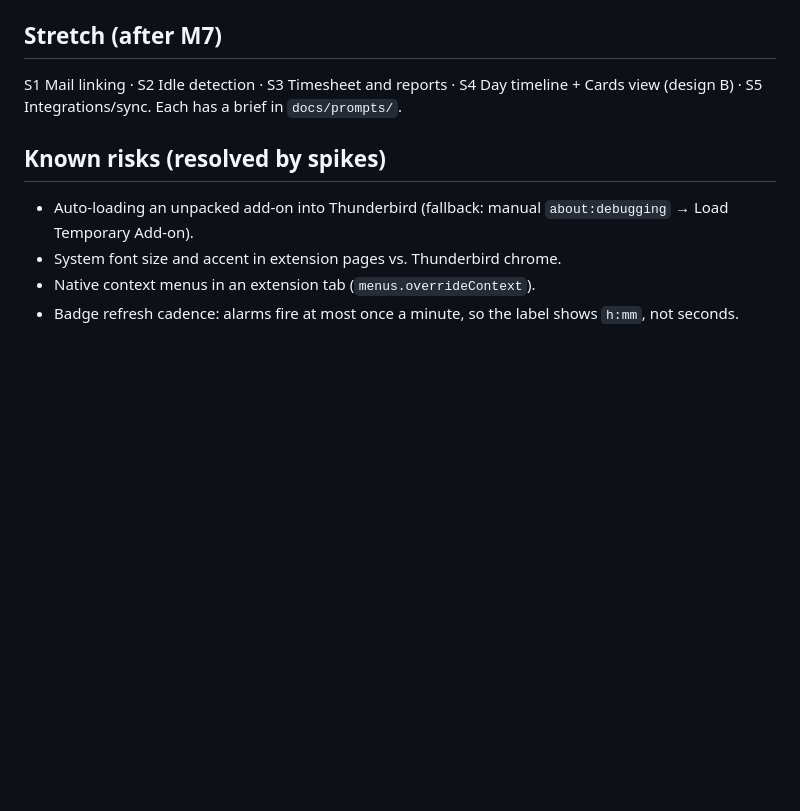
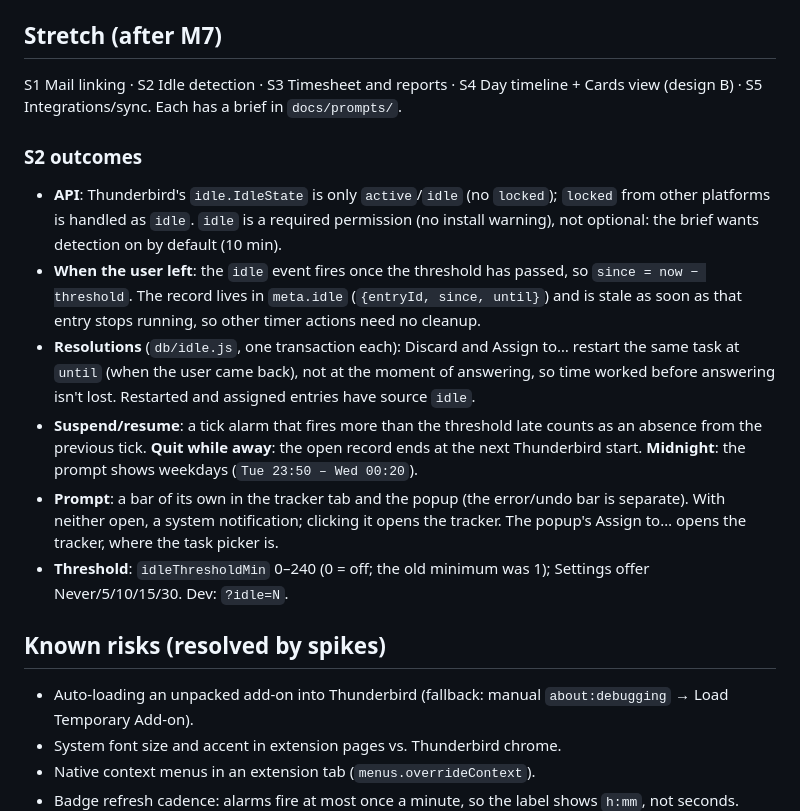
Before and after one commit to a-mango/thunderbird-time-tracker, a Markdown page: docs/PLAN.md, the part around the change. GitHub-like rendering; blank space fills up the shorter version.

Commit message:
docs: S2 outcomes and the ?idle dev param
Co-Authored-By: Claude Opus 5.5 <noreply@anthropic.com>

```diff
--- a/docs/PLAN.md
+++ b/docs/PLAN.md
@@ -141,6 +141,14 @@
 
 S1 Mail linking · S2 Idle detection · S3 Timesheet and reports · S4 Day timeline + Cards view (design B) · S5 Integrations/sync. Each has a brief in `docs/prompts/`.
 
+### S2 outcomes
+- **API**: Thunderbird's `idle.IdleState` is only `active`/`idle` (no `locked`); `locked` from other platforms is handled as `idle`. `idle` is a required permission (no install warning), not optional: the brief wants detection on by default (10 min).
+- **When the user left**: the `idle` event fires once the threshold has passed, so `since = now − threshold`. The record lives in `meta.idle` (`{entryId, since, until}`) and is stale as soon as that entry stops running, so other timer actions need no cleanup.
+- **Resolutions** (`db/idle.js`, one transaction each): Discard and Assign to… restart the same task at `until` (when the user came back), not at the moment of answering, so time worked before answering isn't lost. Restarted and assigned entries have source `idle`.
+- **Suspend/resume**: a tick alarm that fires more than the threshold late counts as an absence from the previous tick. **Quit while away**: the open record ends at the next Thunderbird start. **Midnight**: the prompt shows weekdays (`Tue 23:50 – Wed 00:20`).
+- **Prompt**: a bar of its own in the tracker tab and the popup (the error/undo bar is separate). With neither open, a system notification; clicking it opens the tracker. The popup's Assign to… opens the tracker, where the task picker is.
+- **Threshold**: `idleThresholdMin` 0–240 (0 = off; the old minimum was 1); Settings offer Never/5/10/15/30. Dev: `?idle=N`.
+
 ## Known risks (resolved by spikes)
 
 - Auto-loading an unpacked add-on into Thunderbird (fallback: manual `about:debugging` → Load Temporary Add-on).
```
Also changed, not shown: CLAUDE.md (+1 -1 lines).
